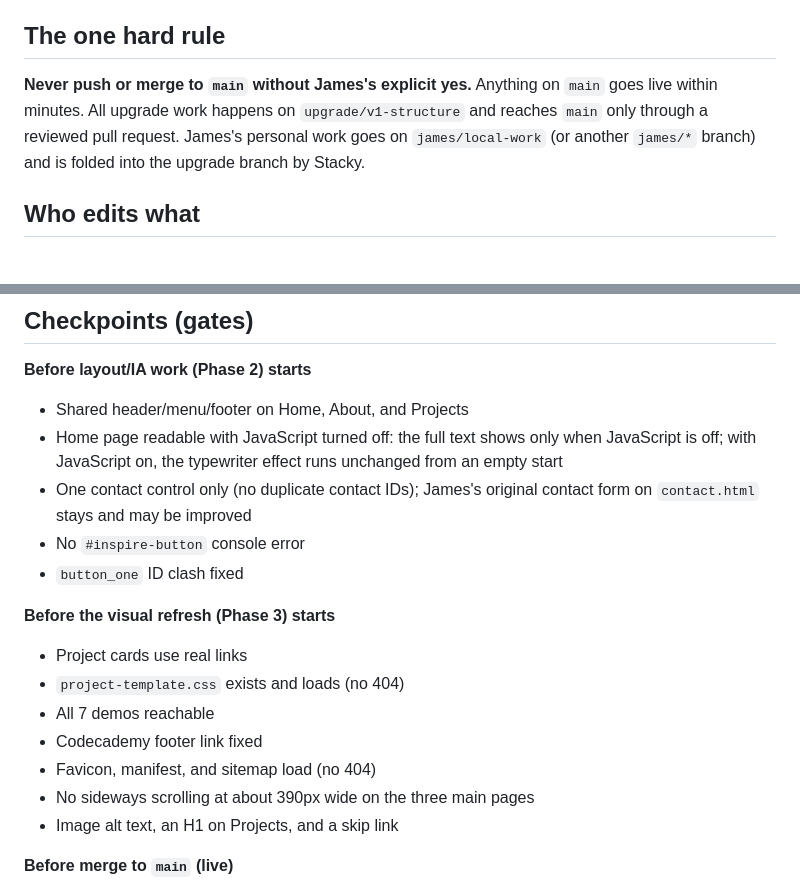
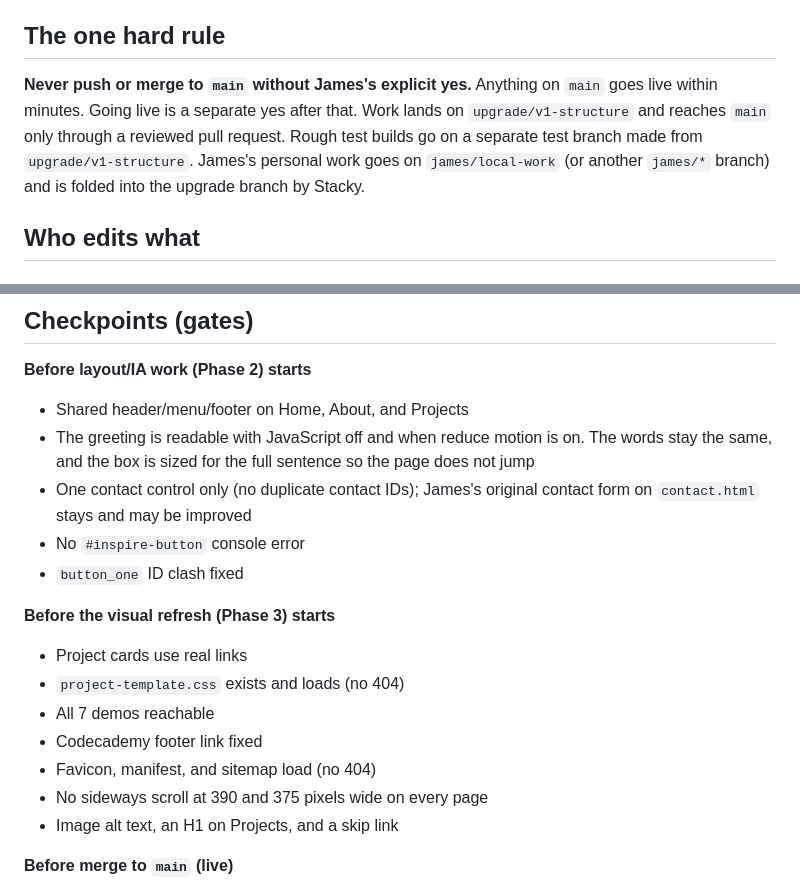
Before and after one commit to End-Us3r/End-Us3r.github.io, a Markdown page: AGENTS.md, 2 parts joined by grey strips. GitHub-like rendering.

```diff
--- a/AGENTS.md
+++ b/AGENTS.md
@@ -4,8 +4,9 @@ This is James Atkins's personal site, published by GitHub Pages from `main` at h
 It is plain multi-page HTML, CSS, and JavaScript. No framework, no build step, no single-page app.
 
 ## The one hard rule
-**Never push or merge to `main` without James's explicit yes.** Anything on `main` goes live within minutes.
-All upgrade work happens on `upgrade/v1-structure` and reaches `main` only through a reviewed pull request.
+**Never push or merge to `main` without James's explicit yes.** Anything on `main` goes live within minutes. Going live is a separate yes after that.
+Work lands on `upgrade/v1-structure` and reaches `main` only through a reviewed pull request.
+Rough test builds go on a separate test branch made from `upgrade/v1-structure`.
 James's personal work goes on `james/local-work` (or another `james/*` branch) and is folded into the upgrade branch by Stacky.
 
 ## Who edits what
@@ -54,7 +87,7 @@ Only edit James's files above. If a fix needs a Stacky-owned or shared file, sto
 
 **Before layout/IA work (Phase 2) starts**
 - Shared header/menu/footer on Home, About, and Projects
-- Home page readable with JavaScript turned off: the full text shows only when JavaScript is off; with JavaScript on, the typewriter effect runs unchanged from an empty start
+- The greeting is readable with JavaScript off and when reduce motion is on. The words stay the same, and the box is sized for the full sentence so the page does not jump
 - One contact control only (no duplicate contact IDs); James's original contact form on `contact.html` stays and may be improved
 - No `#inspire-button` console error
 - `button_one` ID clash fixed
@@ -65,7 +98,7 @@ Only edit James's files above. If a fix needs a Stacky-owned or shared file, sto
 - All 7 demos reachable
 - Codecademy footer link fixed
 - Favicon, manifest, and sitemap load (no 404)
-- No sideways scrolling at about 390px wide on the three main pages
+- No sideways scroll at 390 and 375 pixels wide on every page
 - Image alt text, an H1 on Projects, and a skip link
 
 **Before merge to `main` (live)**
```
Also changed, not shown: other parts of AGENTS.md (+40 -8 lines).
